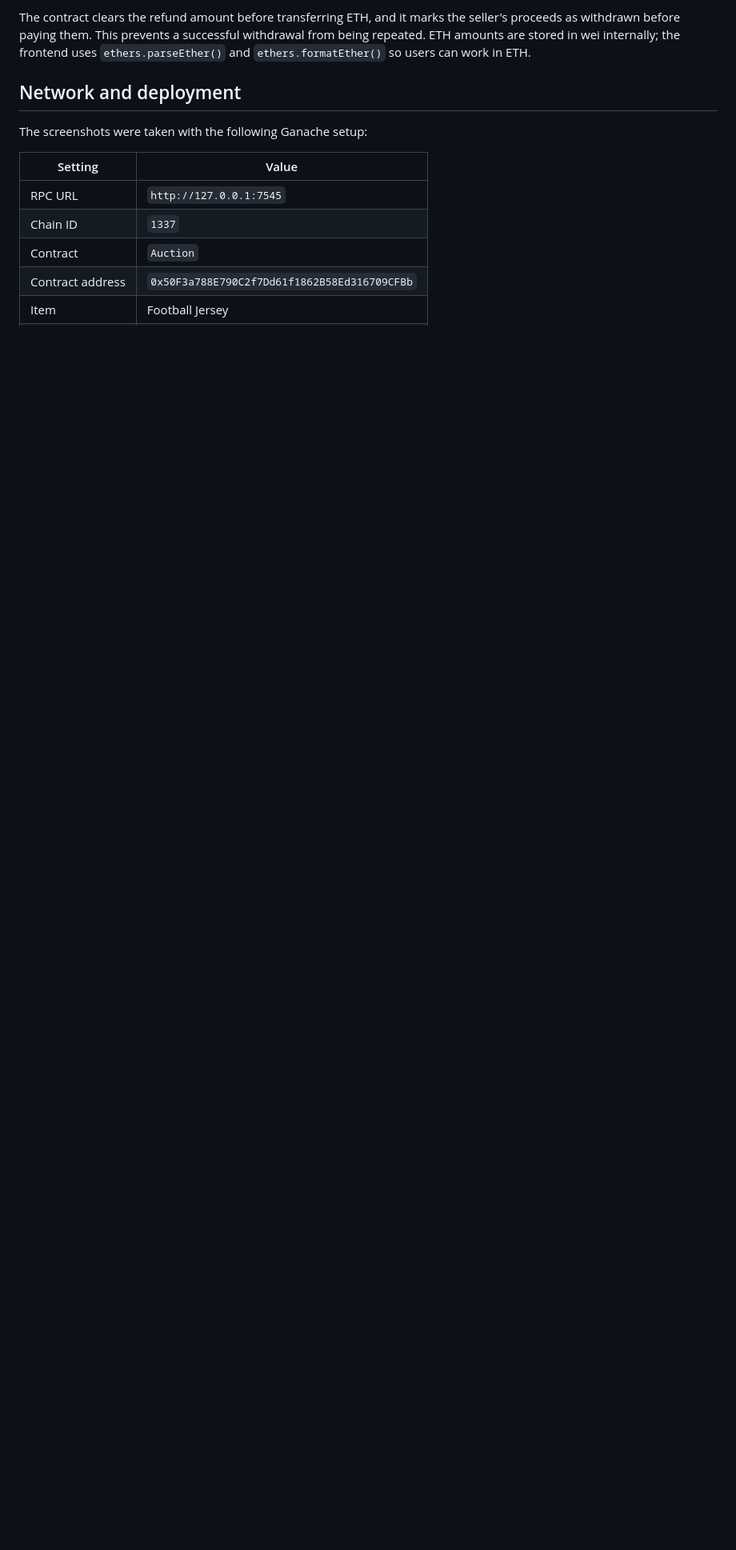
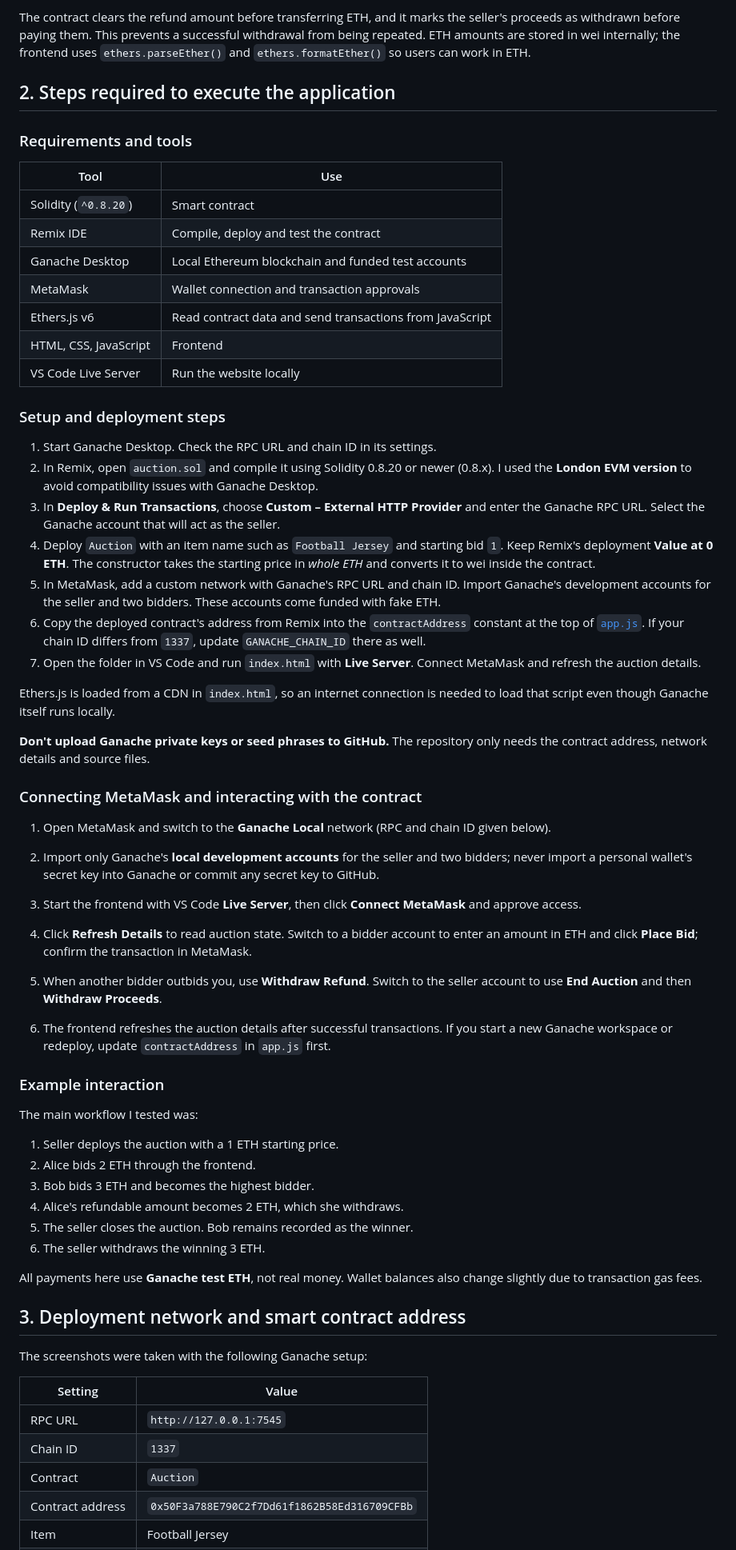
Before and after one commit to PertCarnival1/AuctionDApp, a Markdown page: README.md, the part around one of its changes. Shown at 80% size. Rendered like a GitHub page; blank space fills up the shorter version.

```diff
--- a/README.md
+++ b/README.md
@@ -66,7 +38,62 @@ The refund logic uses a `mapping(address => uint256)` to track what each bidder
 
 The contract clears the refund amount before transferring ETH, and it marks the seller's proceeds as withdrawn before paying them. This prevents a successful withdrawal from being repeated. ETH amounts are stored in wei internally; the frontend uses `ethers.parseEther()` and `ethers.formatEther()` so users can work in ETH.
 
-## Network and deployment
+## 2. Steps required to execute the application
+
+### Requirements and tools
+
+| Tool | Use |
+|---|---|
+| Solidity (`^0.8.20`) | Smart contract |
+| Remix IDE | Compile, deploy and test the contract |
+| Ganache Desktop | Local Ethereum blockchain and funded test accounts |
+| MetaMask | Wallet connection and transaction approvals |
+| Ethers.js v6 | Read contract data and send transactions from JavaScript |
+| HTML, CSS, JavaScript | Frontend |
+| VS Code Live Server | Run the website locally |
+
+### Setup and deployment steps
+
+1. Start Ganache Desktop. Check the RPC URL and chain ID in its settings.
+2. In Remix, open `auction.sol` and compile it using Solidity 0.8.20 or newer (0.8.x). I used the **London EVM version** to avoid compatibility issues with Ganache Desktop.
+3. In **Deploy & Run Transactions**, choose **Custom – External HTTP Provider** and enter the Ganache RPC URL. Select the Ganache account that will act as the seller.
+4. Deploy `Auction` with an item name such as `Football Jersey` and starting bid `1`. Keep Remix's deployment **Value at 0 ETH**. The constructor takes the starting price in *whole ETH* and converts it to wei inside the contract.
+5. In MetaMask, add a custom network with Ganache's RPC URL and chain ID. Import Ganache's development accounts for the seller and two bidders. These accounts come funded with fake ETH.
+6. Copy the deployed contract's address from Remix into the `contractAddress` constant at the top of [`app.js`](app.js). If your chain ID differs from `1337`, update `GANACHE_CHAIN_ID` there as well.
+7. Open the folder in VS Code and run `index.html` with **Live Server**. Connect MetaMask and refresh the auction details.
+
+Ethers.js is loaded from a CDN in `index.html`, so an internet connection is needed to load that script even though Ganache itself runs locally.
+
+**Don't upload Ganache private keys or seed phrases to GitHub.** The repository only needs the contract address, network details and source files.
+
+### Connecting MetaMask and interacting with the contract
+
+1. Open MetaMask and switch to the **Ganache Local** network (RPC and chain ID given below).
+
+2. Import only Ganache's **local development accounts** for the seller and two bidders; never import a personal wallet's secret key into Ganache or commit any secret key to GitHub.
+
+3. Start the frontend with VS Code **Live Server**, then click **Connect MetaMask** and approve access.
+
+4. Click **Refresh Details** to read auction state. Switch to a bidder account to enter an amount in ETH and click **Place Bid**; confirm the transaction in MetaMask.
+
+5. When another bidder outbids you, use **Withdraw Refund**. Switch to the seller account to use **End Auction** and then **Withdraw Proceeds**.
+
+6. The frontend refreshes the auction details after successful transactions. If you start a new Ganache workspace or redeploy, update `contractAddress` in `app.js` first.
+
+### Example interaction
+
+The main workflow I tested was:
+
+1. Seller deploys the auction with a 1 ETH starting price.
+2. Alice bids 2 ETH through the frontend.
+3. Bob bids 3 ETH and becomes the highest bidder.
+4. Alice's refundable amount becomes 2 ETH, which she withdraws.
+5. The seller closes the auction. Bob remains recorded as the winner.
+6. The seller withdraws the winning 3 ETH.
+
+All payments here use **Ganache test ETH**, not real money. Wallet balances also change slightly due to transaction gas fees.
+
+## 3. Deployment network and smart contract address
 
 The screenshots were taken with the following Ganache setup:
 
```
Also changed, not shown: other parts of README.md (+74 -93 lines).
